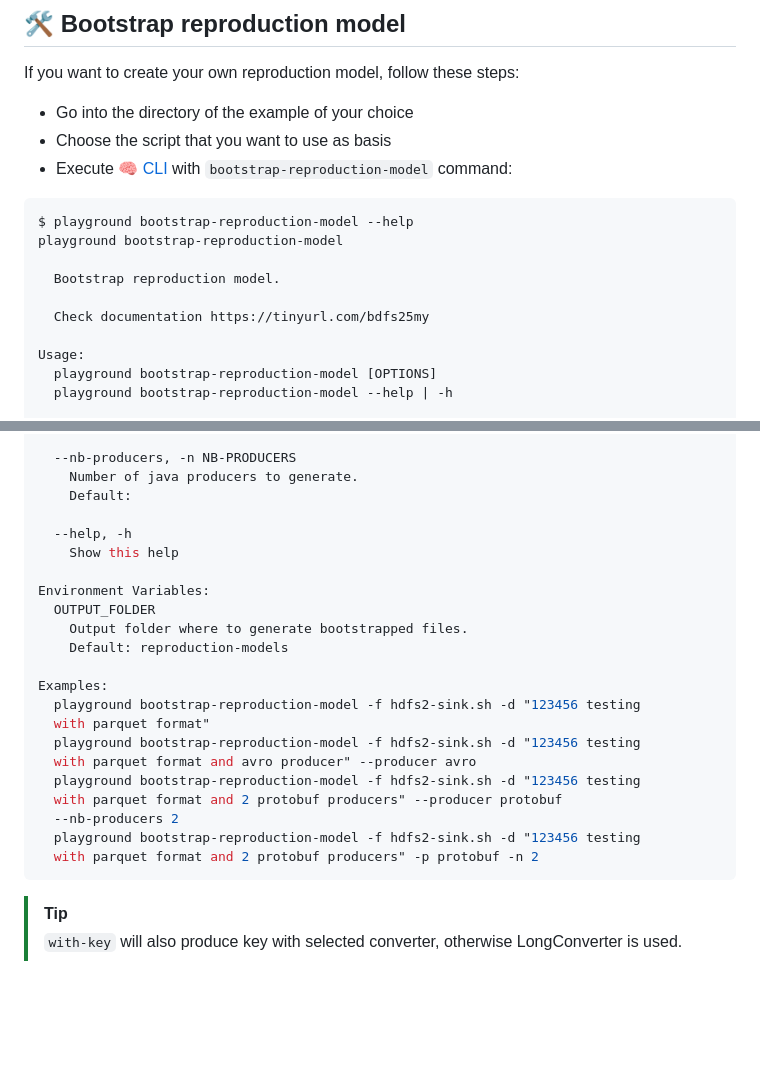
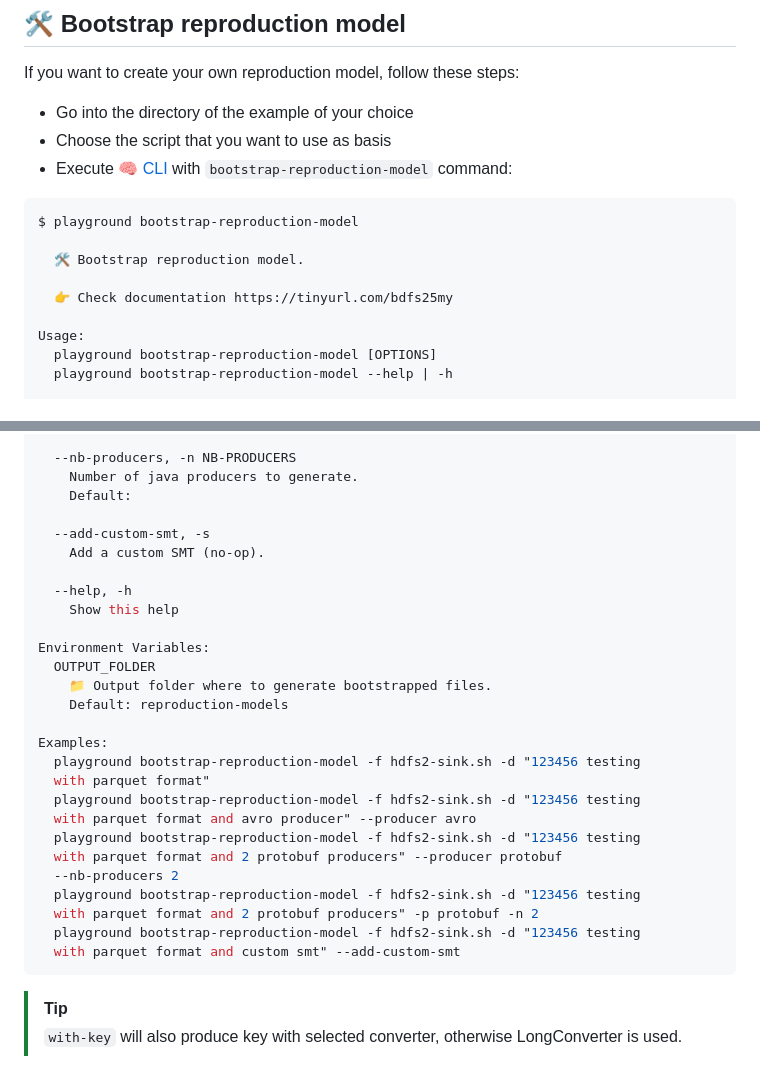
Before and after one commit to vdesabou/kafka-docker-playground-docs, a Markdown page: docs/how-to-build-your-own.md, 2 parts joined by grey strips. Drawn GitHub-style; blank space fills up the shorter version.

````diff
--- a/docs/how-to-build-your-own.md
+++ b/docs/how-to-build-your-own.md
@@ -11,12 +11,11 @@ If you want to create your own reproduction model, follow these steps:
 * Execute [🧠 CLI](https://kafka-docker-playground.io/#/how-to-use?id=%f0%9f%a7%a0-cli) with `bootstrap-reproduction-model` command:
 
 ```bash
-$ playground bootstrap-reproduction-model --help
-playground bootstrap-reproduction-model
-
-  Bootstrap reproduction model.
-
-  Check documentation https://tinyurl.com/bdfs25my
+$ playground bootstrap-reproduction-model
+
+  🛠 Bootstrap reproduction model.
+
+  👉 Check documentation https://tinyurl.com/bdfs25my
 
 Usage:
   playground bootstrap-reproduction-model [OPTIONS]
@@ -43,12 +42,15 @@ Options:
     Number of java producers to generate.
     Default:
 
+  --add-custom-smt, -s
+    Add a custom SMT (no-op).
+
   --help, -h
     Show this help
 
 Environment Variables:
   OUTPUT_FOLDER
-    Output folder where to generate bootstrapped files.
+    📁 Output folder where to generate bootstrapped files.
     Default: reproduction-models
 
 Examples:
@@ -61,6 +63,8 @@ Examples:
   --nb-producers 2
   playground bootstrap-reproduction-model -f hdfs2-sink.sh -d "123456 testing
   with parquet format and 2 protobuf producers" -p protobuf -n 2
+  playground bootstrap-reproduction-model -f hdfs2-sink.sh -d "123456 testing
+  with parquet format and custom smt" --add-custom-smt
 ```
 
 > [!TIP]
````
Also changed, not shown: other parts of docs/how-to-build-your-own.md (+62 -0 lines), docs/changelog.md (+1 -0 lines), docs/images/custom_smt.jpg (added).
